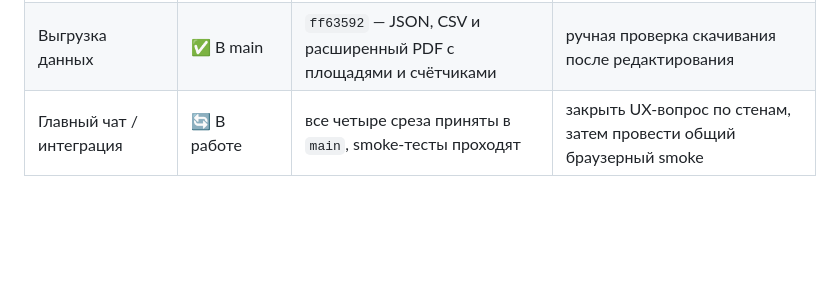
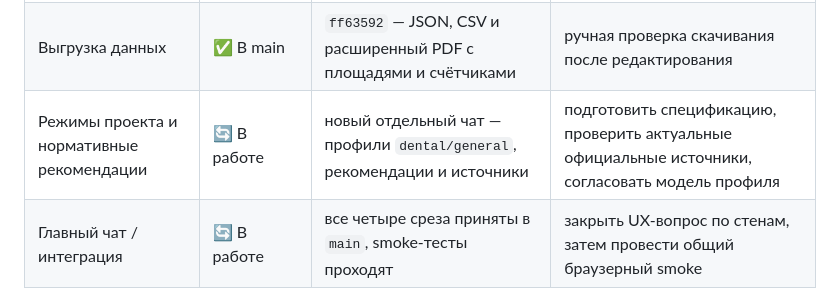
Before and after one commit to brandgrossmeister8-cmd/dentplan, a Markdown page: PROJECT_PLAN.md, the part around the change. Rendered like a GitHub page; blank space fills up the shorter version.

Commit message:
Add project profile workstream

```diff
--- a/PROJECT_PLAN.md
+++ b/PROJECT_PLAN.md
@@ -16,6 +16,7 @@
 | Предметы и оборудование | ✅ В main | `043345b` — каталог, камеры, перенос, точный угол и 2D/3D | ручная проверка добавления, перемещения и удаления |
 | Стены и проёмы | ⚠️ На проверке | `83b2717` — стены, перегородки, проёмы, ширина и расстояния проёма | уточнить и реализовать отображение расстояний слева/справа для самой стены |
 | Выгрузка данных | ✅ В main | `ff63592` — JSON, CSV и расширенный PDF с площадями и счётчиками | ручная проверка скачивания после редактирования |
+| Режимы проекта и нормативные рекомендации | 🔄 В работе | новый отдельный чат — профили `dental/general`, рекомендации и источники | подготовить спецификацию, проверить актуальные официальные источники, согласовать модель профиля |
 | Главный чат / интеграция | 🔄 В работе | все четыре среза приняты в `main`, smoke-тесты проходят | закрыть UX-вопрос по стенам, затем провести общий браузерный smoke |
 
 Обозначения: `🔄 В работе` — есть незавершённый следующий шаг; `⚠️ На проверке` — код уже перенесён, но есть вопрос, который нельзя считать закрытым; `✅ В main` — срез принят в основную ветку, но итоговый общий smoke ещё впереди.
```
